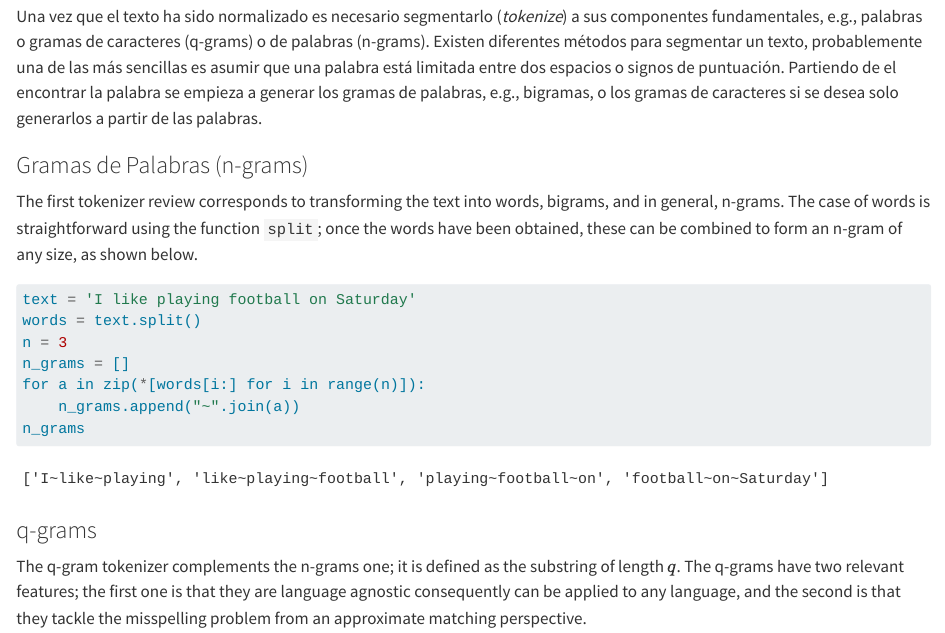
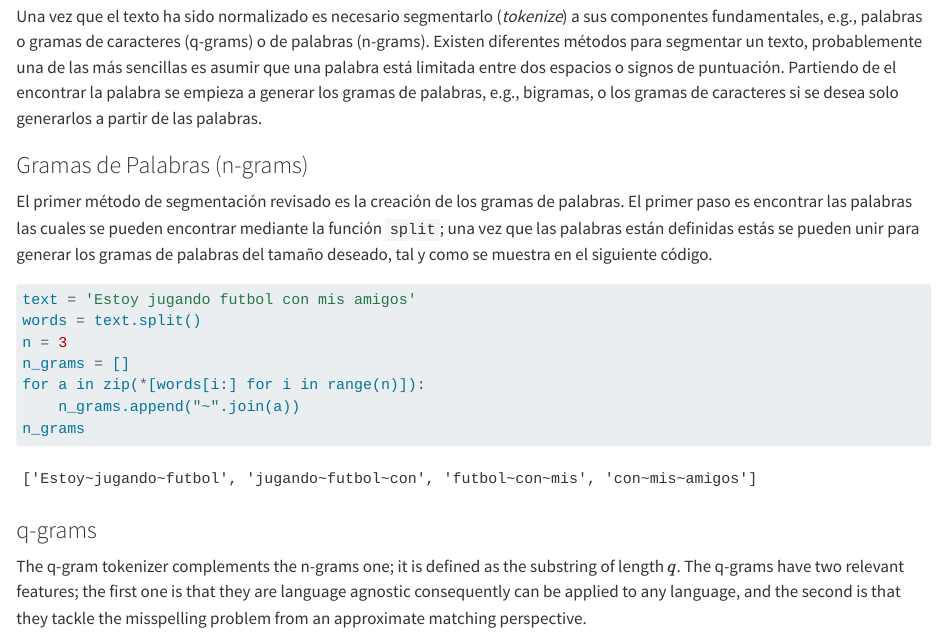
Before and after one commit to INGEOTEC/PLN, a Quarto document (capitulos/02ManejandoTexto.qmd): the page in a window 1100 px wide, from 4190 px down. Rendered offline with R 4.5, knitr and Pandoc in place of Quarto, with nearby package versions; some code elsewhere in the file could not run offline.

Commit message:
Manejando Texto (5)

````diff
--- a/capitulos/02ManejandoTexto.qmd
+++ b/capitulos/02ManejandoTexto.qmd
@@ -181,11 +181,11 @@ Una vez que el texto ha sido normalizado es necesario segmentarlo (*tokenize*) a
 
 ### Gramas de Palabras (n-grams)
 
-The first tokenizer review corresponds to transforming the text into words, bigrams, and in general, n-grams. The case of words is straightforward using the function `split`; once the words have been obtained, these can be combined to form an n-gram of any size, as shown below.
+El primer método de segmentación revisado es la creación de los gramas de palabras. El primer paso es encontrar las palabras las cuales se pueden encontrar mediante la función `split`; una vez que las palabras están definidas estás se pueden unir para generar los gramas de palabras del tamaño deseado, tal y como se muestra en el siguiente código.
 
 ```{python}
 #| echo: true
-text = 'I like playing football on Saturday'
+text = 'Estoy jugando futbol con mis amigos'
 words = text.split()
 n = 3
 n_grams = []
````
